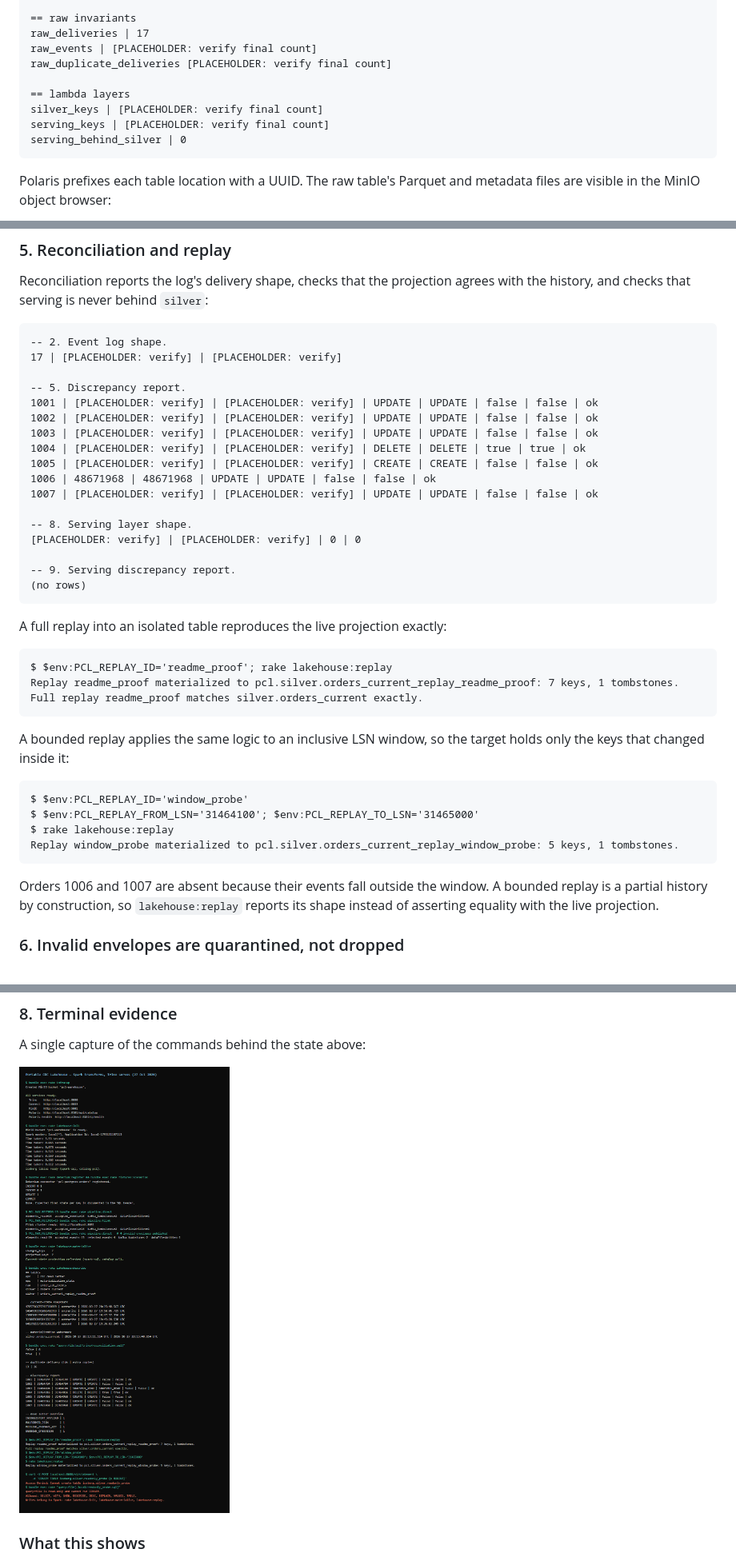
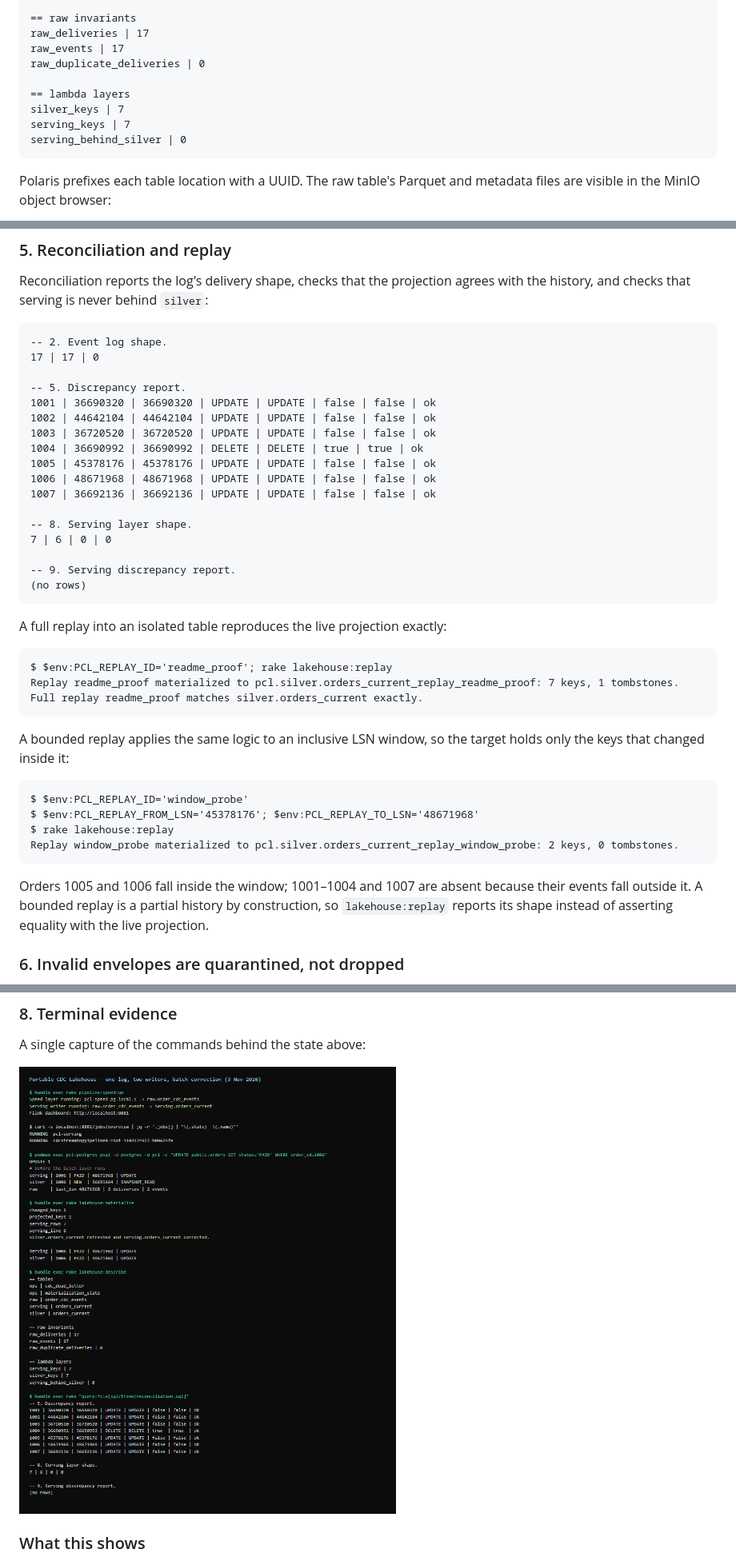
Before and after one commit to sergio11/portable_cdc_lakehouse_poc, a Markdown page: README.md, 3 parts joined by grey strips. Shown at 80% size. GitHub-like rendering; pictures changed too: docs/screenshots/06-terminal-evidence.png.

````diff
--- a/README.md
+++ b/README.md
@@ -453,12 +453,12 @@ silver.orders_current | 2026-10-28 20:50:45.807 UTC | 2026-10-28 21:01:20.942 UT
 
 == raw invariants
 raw_deliveries | 17
-raw_events | [PLACEHOLDER: verify final count]
-raw_duplicate_deliveries [PLACEHOLDER: verify final count]
+raw_events | 17
+raw_duplicate_deliveries | 0
 
 == lambda layers
-silver_keys | [PLACEHOLDER: verify final count]
-serving_keys | [PLACEHOLDER: verify final count]
+silver_keys | 7
+serving_keys | 7
 serving_behind_silver | 0
 ```
 
@@ -472,19 +472,19 @@ Reconciliation reports the log's delivery shape, checks that the projection agre
 
 ```text
 -- 2. Event log shape.
-17 | [PLACEHOLDER: verify] | [PLACEHOLDER: verify]
+17 | 17 | 0
 
 -- 5. Discrepancy report.
-1001 | [PLACEHOLDER: verify] | [PLACEHOLDER: verify] | UPDATE | UPDATE | false | false | ok
-1002 | [PLACEHOLDER: verify] | [PLACEHOLDER: verify] | UPDATE | UPDATE | false | false | ok
-1003 | [PLACEHOLDER: verify] | [PLACEHOLDER: verify] | UPDATE | UPDATE | false | false | ok
-1004 | [PLACEHOLDER: verify] | [PLACEHOLDER: verify] | DELETE | DELETE | true | true | ok
-1005 | [PLACEHOLDER: verify] | [PLACEHOLDER: verify] | CREATE | CREATE | false | false | ok
+1001 | 36690320 | 36690320 | UPDATE | UPDATE | false | false | ok
+1002 | 44642104 | 44642104 | UPDATE | UPDATE | false | false | ok
+1003 | 36720520 | 36720520 | UPDATE | UPDATE | false | false | ok
+1004 | 36690992 | 36690992 | DELETE | DELETE | true | true | ok
+1005 | 45378176 | 45378176 | UPDATE | UPDATE | false | false | ok
 1006 | 48671968 | 48671968 | UPDATE | UPDATE | false | false | ok
-1007 | [PLACEHOLDER: verify] | [PLACEHOLDER: verify] | UPDATE | UPDATE | false | false | ok
+1007 | 36692136 | 36692136 | UPDATE | UPDATE | false | false | ok
 
 -- 8. Serving layer shape.
-[PLACEHOLDER: verify] | [PLACEHOLDER: verify] | 0 | 0
+7 | 6 | 0 | 0
 
 -- 9. Serving discrepancy report.
 (no rows)
@@ -502,12 +502,12 @@ A bounded replay applies the same logic to an inclusive LSN window, so the targe
 
 ```text
 $ $env:PCL_REPLAY_ID='window_probe'
-$ $env:PCL_REPLAY_FROM_LSN='31464100'; $env:PCL_REPLAY_TO_LSN='31465000'
+$ $env:PCL_REPLAY_FROM_LSN='45378176'; $env:PCL_REPLAY_TO_LSN='48671968'
 $ rake lakehouse:replay
-Replay window_probe materialized to pcl.silver.orders_current_replay_window_probe: 5 keys, 1 tombstones.
+Replay window_probe materialized to pcl.silver.orders_current_replay_window_probe: 2 keys, 0 tombstones.
 ```
 
-Orders 1006 and 1007 are absent because their events fall outside the window. A bounded replay is a partial history by construction, so `lakehouse:replay` reports its shape instead of asserting equality with the live projection.
+Orders 1005 and 1006 fall inside the window; 1001–1004 and 1007 are absent because their events fall outside it. A bounded replay is a partial history by construction, so `lakehouse:replay` reports its shape instead of asserting equality with the live projection.
 
 ### 6. Invalid envelopes are quarantined, not dropped
 
````
Also changed, not shown: other parts of README.md (+23 -25 lines), 10 other files.
